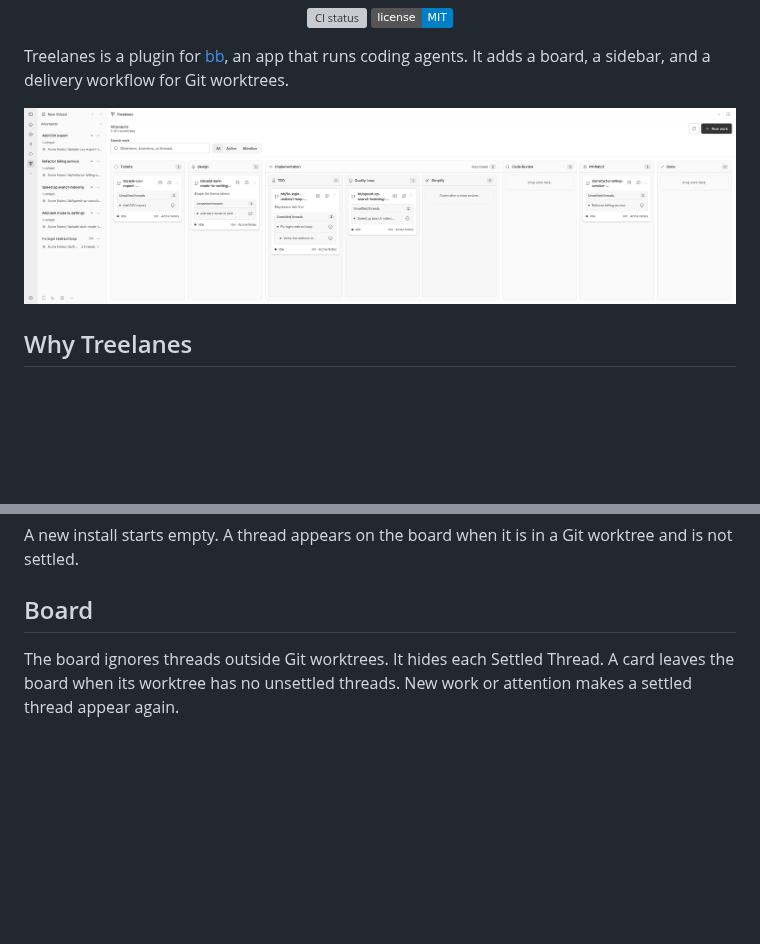
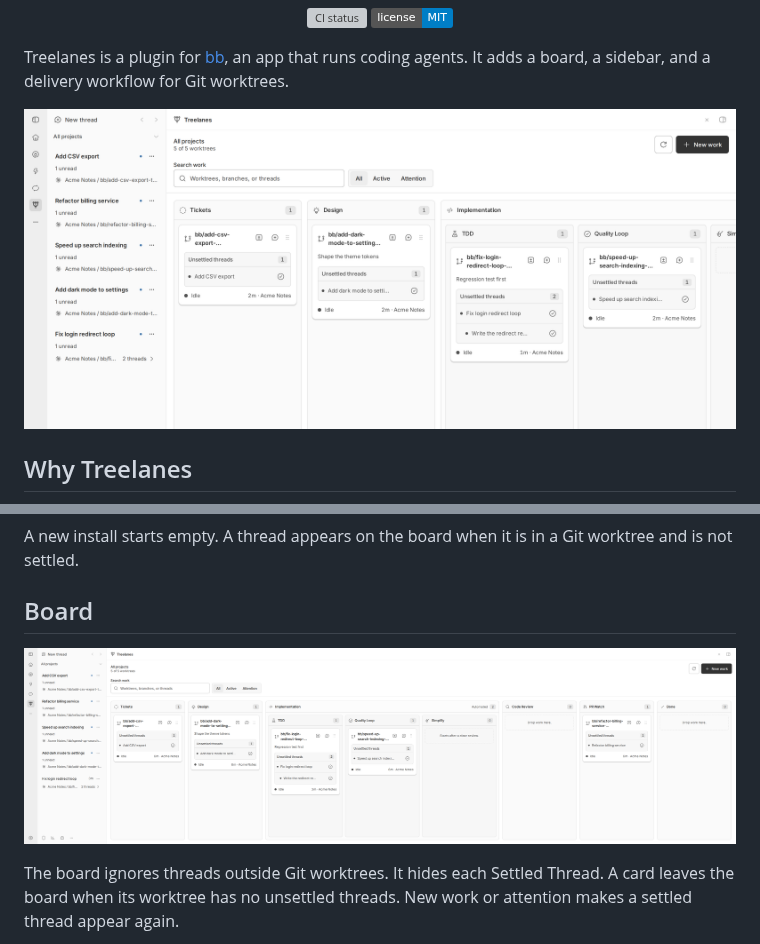
Before and after one commit to ahmedhesham6/bb-plugin-treelanes, a Markdown page: README.md, 2 parts joined by grey strips. Rendered like a GitHub page; pictures changed too: docs/images/board-hero.png (added); badges without logos; blank space fills up the shorter version; grey boxes are pictures that could not be loaded.

Commit message:
docs: use a readable board image at the top of the README

```diff
--- a/README.md
+++ b/README.md
@@ -21,7 +21,7 @@ Treelanes is a plugin for [bb](https://github.com/get-bb/bb), an app that runs
 coding agents. It adds a board, a sidebar, and a delivery workflow for Git
 worktrees.
 
-![The Treelanes board with worktree cards in Tickets, Design, TDD, Quality Loop and PR Watch](docs/images/board.png)
+![The Treelanes board and sidebar, with worktree cards in Tickets, Design, TDD and Quality Loop](docs/images/board-hero.png)
 
 ## Why Treelanes
 
@@ -105,6 +105,8 @@ A new install starts empty. A thread appears on the board when it is in a Git
 worktree and is not settled.
 
 ## Board
+
+![The full Treelanes board, from Tickets to Done](docs/images/board.png)
 
 The board ignores threads outside Git worktrees. It hides each Settled
 Thread. A card leaves the board when its worktree has no unsettled threads.
```
